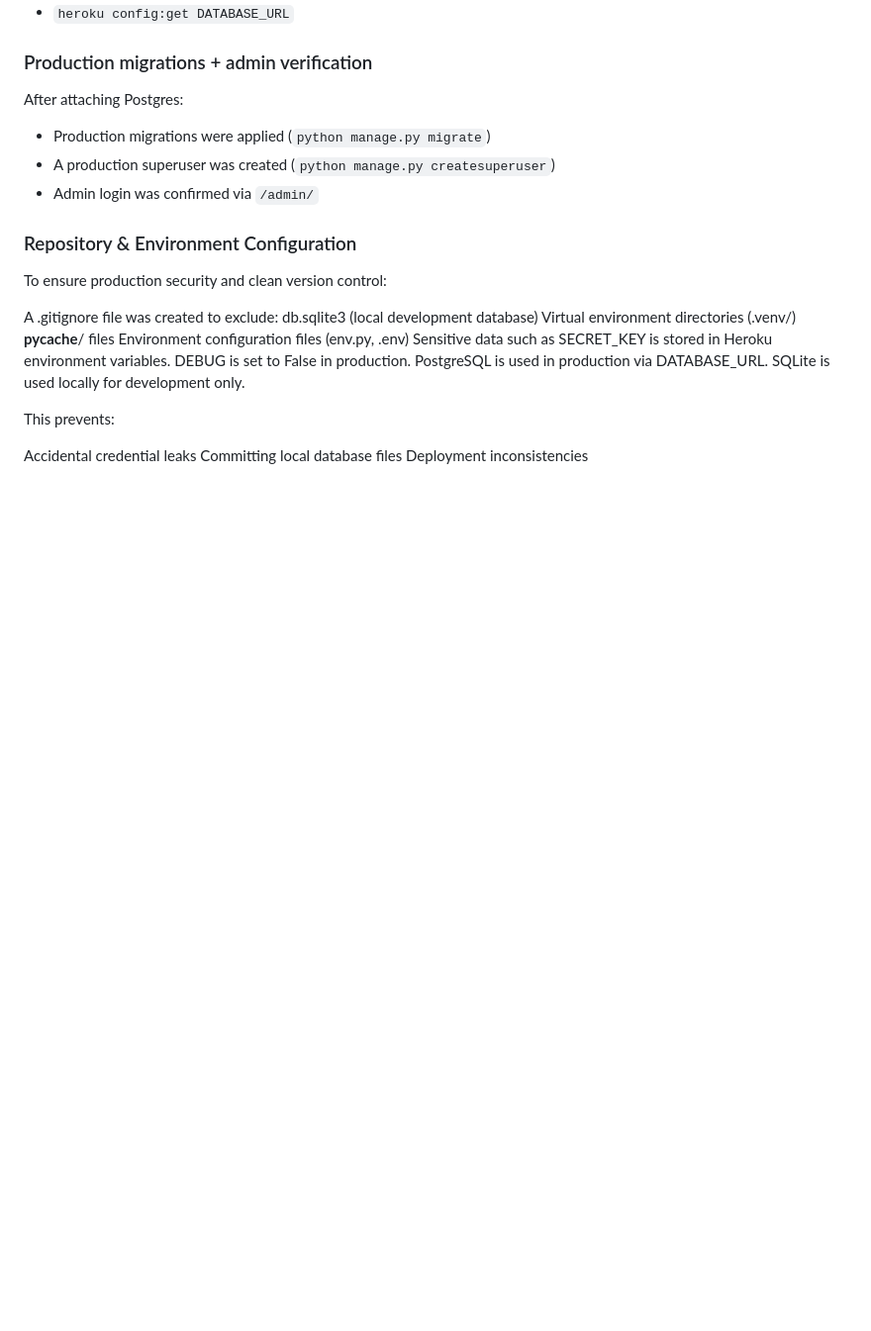
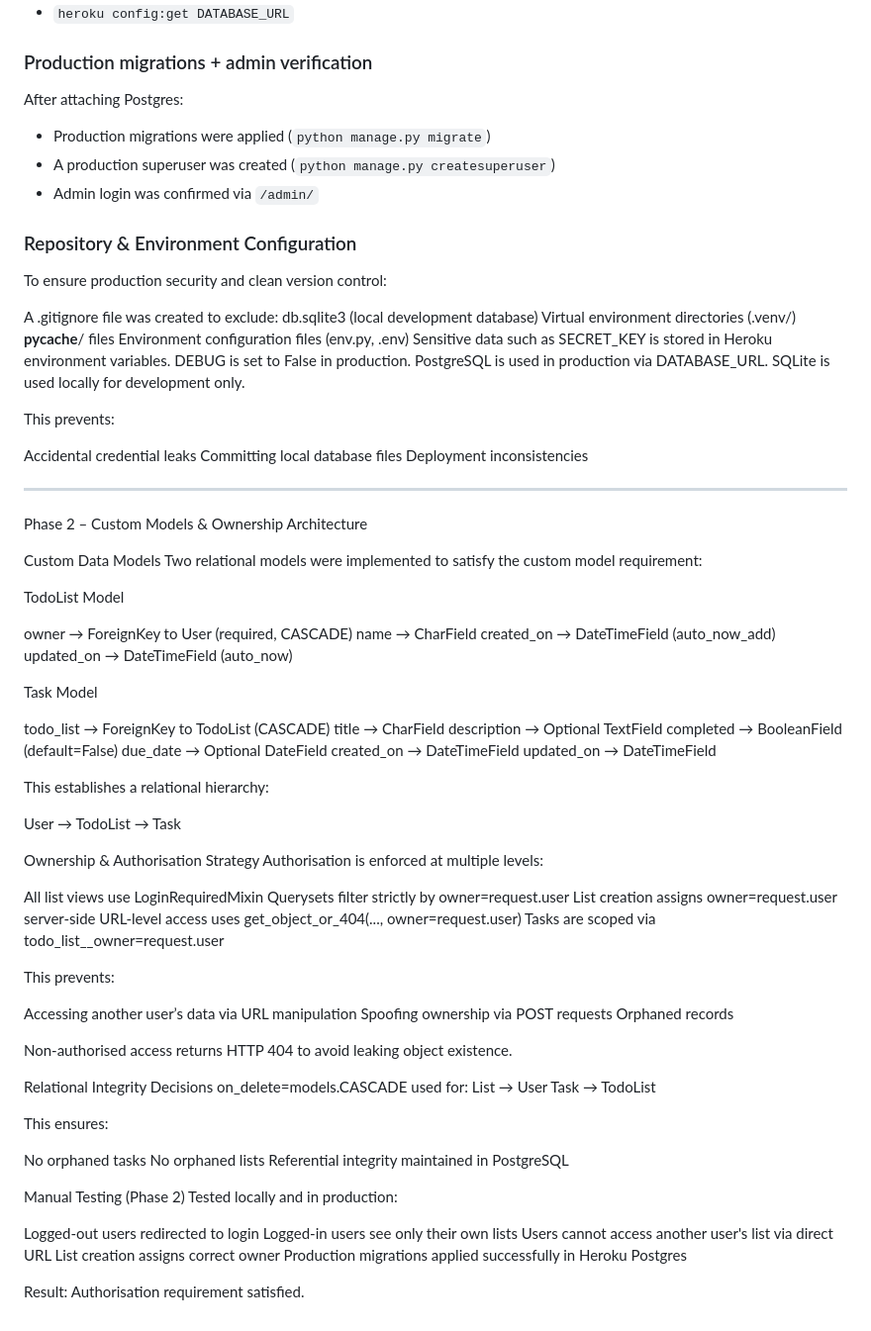
Before and after one commit to Shieldsx/capstone_project, a Markdown page: README.md, the part around the change. Shown at 99% size. Rendered like a GitHub page; blank space fills up the shorter version.

Commit message:
Document Phase 2 custom models and ownership architecture

```diff
--- a/README.md
+++ b/README.md
@@ -298,3 +298,70 @@ This prevents:
 Accidental credential leaks
 Committing local database files
 Deployment inconsistencies
+
+------------------------------------------------
+
+Phase 2 – Custom Models & Ownership Architecture
+
+Custom Data Models
+Two relational models were implemented to satisfy the custom model requirement:
+
+TodoList Model
+
+owner → ForeignKey to User (required, CASCADE)
+name → CharField
+created_on → DateTimeField (auto_now_add)
+updated_on → DateTimeField (auto_now)
+
+Task Model
+
+todo_list → ForeignKey to TodoList (CASCADE)
+title → CharField
+description → Optional TextField
+completed → BooleanField (default=False)
+due_date → Optional DateField
+created_on → DateTimeField
+updated_on → DateTimeField
+
+This establishes a relational hierarchy:
+
+User → TodoList → Task
+
+Ownership & Authorisation Strategy
+Authorisation is enforced at multiple levels:
+
+All list views use LoginRequiredMixin
+Querysets filter strictly by owner=request.user
+List creation assigns owner=request.user server-side
+URL-level access uses get_object_or_404(..., owner=request.user)
+Tasks are scoped via todo_list__owner=request.user
+
+This prevents:
+
+Accessing another user’s data via URL manipulation
+Spoofing ownership via POST requests
+Orphaned records
+
+Non-authorised access returns HTTP 404 to avoid leaking object existence.
+
+Relational Integrity Decisions
+on_delete=models.CASCADE used for:
+List → User
+Task → TodoList
+
+This ensures:
+
+No orphaned tasks
+No orphaned lists
+Referential integrity maintained in PostgreSQL
+
+Manual Testing (Phase 2)
+Tested locally and in production:
+
+Logged-out users redirected to login
+Logged-in users see only their own lists
+Users cannot access another user's list via direct URL
+List creation assigns correct owner
+Production migrations applied successfully in Heroku Postgres
+
+Result: Authorisation requirement satisfied.
```
